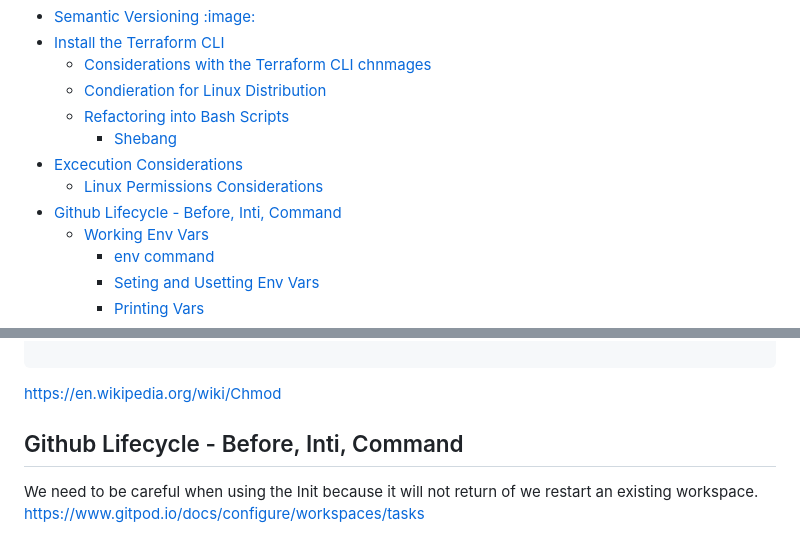
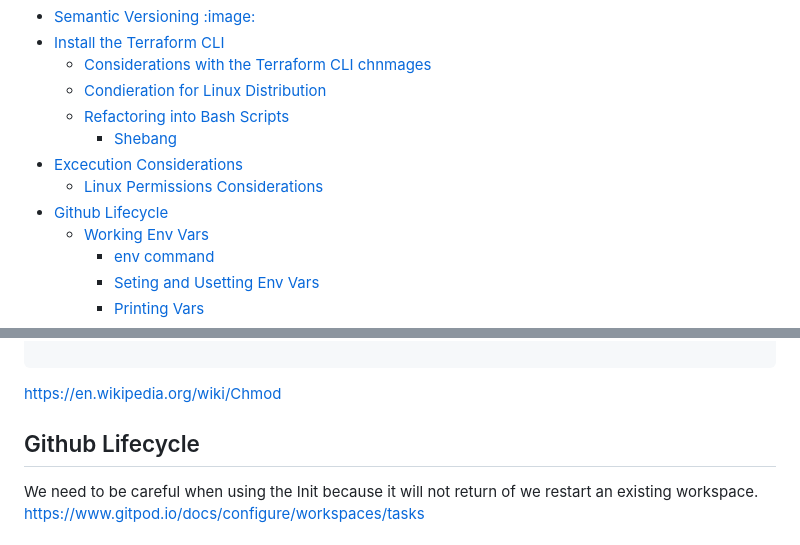
Before and after one commit to kadesina/terraform-beginner-bootcamp-2023, a Markdown page: Journal/week0.md, 2 parts joined by grey strips. Rendered like a GitHub page.

```diff
--- a/Journal/week0.md
+++ b/Journal/week0.md
@@ -8,7 +8,7 @@
     + [Shebang](#shebang)
 - [Excecution Considerations](#excecution-considerations)
     + [Linux Permissions Considerations](#linux-permissions-considerations)
-- [Github Lifecycle - Before, Inti, Command](#github-lifecycle---before--inti--command)
+- [Github Lifecycle](#github-lifecycle-before-inti-command)
   * [Working Env Vars](#working-env-vars)
     + [env command](#env-command)
     + [Seting and Usetting Env Vars](#seting-and-usetting-env-vars)
@@ -126,7 +126,7 @@ chmod 744 ./bin/install_terraform_cli
 
 https://en.wikipedia.org/wiki/Chmod
 
-## Github Lifecycle - Before, Inti, Command
+## Github Lifecycle
 
 We need to be careful when using the Init because it will not return of we restart an existing workspace.
 https://www.gitpod.io/docs/configure/workspaces/tasks
```
